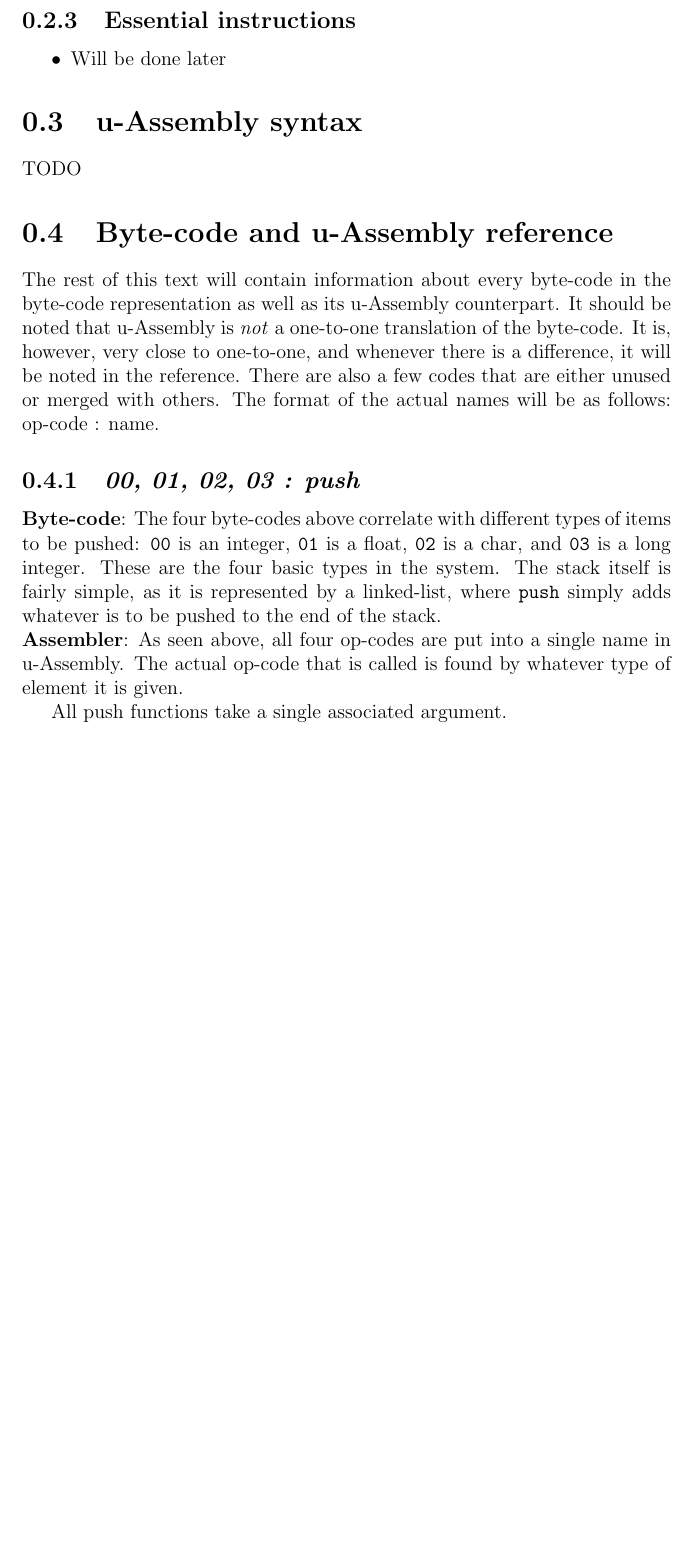
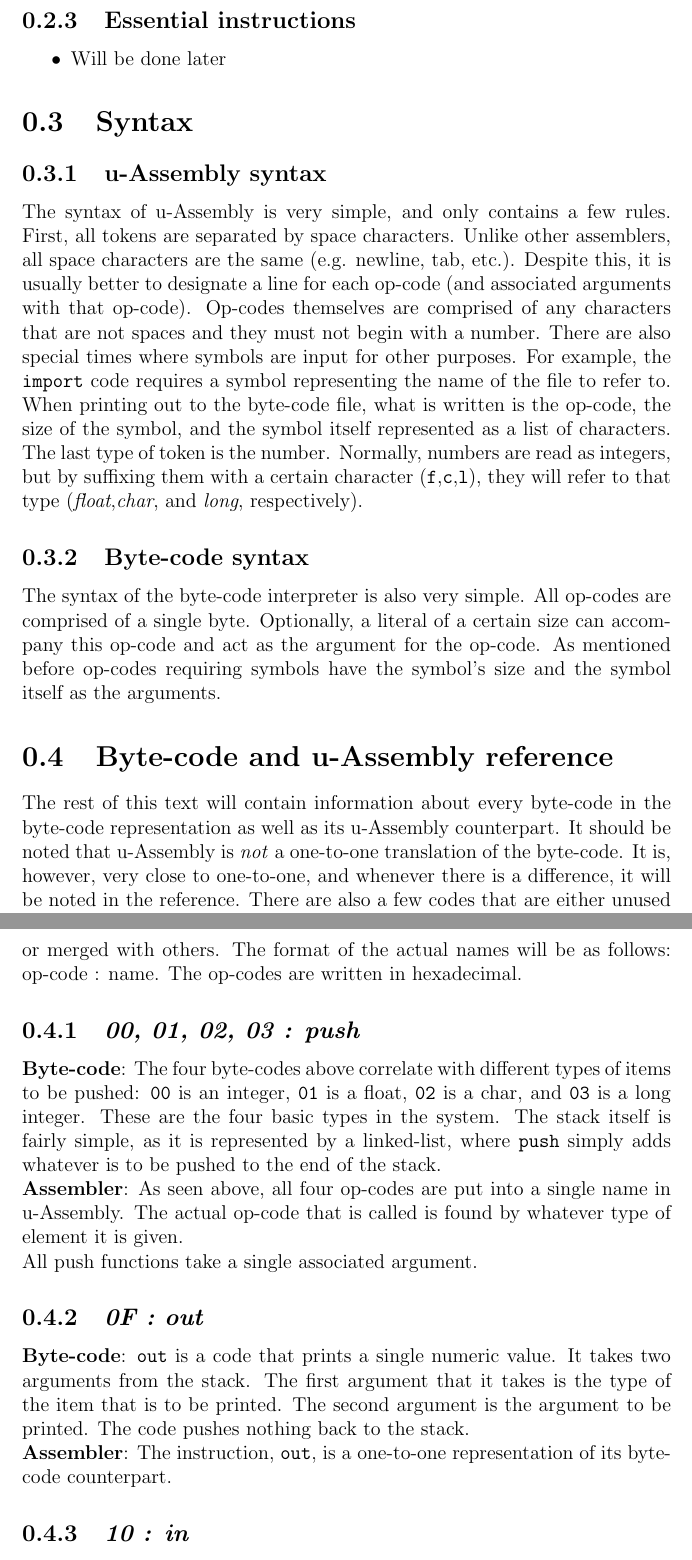
Before and after one commit to speeeee/ulang, a LaTeX document (doc.tex): part of page 7 of 7 before the commit and two parts of pages 7 and 8 of 8 after it, the two joined at a grey line, cut so that both start at the same text, the shorter picture padded with empty space. Compiled offline with pdfLaTeX.

Commit message:
add more op-codes

```diff
--- a/doc.tex
+++ b/doc.tex
@@ -136,8 +136,27 @@
   \begin{itemize}
   \item Will be done later
   \end{itemize}
-  \section{u-Assembly syntax}
-  TODO
+  \section{Syntax}
+  \subsection{u-Assembly syntax}
+  The syntax of u-Assembly is very simple, and only contains a few rules.  First, all
+  tokens are separated by space characters.  Unlike other assemblers, all space
+  characters are the same (e.g. newline, tab, etc.).  Despite this, it is usually
+  better to designate a line for each op-code (and associated arguments with that
+  op-code).  Op-codes themselves are comprised of any characters that are not
+  spaces and they must not begin with a number.  There are also special times where
+  symbols are input for other purposes.  For example, the \verb|import| code requires
+  a symbol representing the name of the file to refer to.  When printing out to the
+  byte-code file, what is written is the op-code, the size of the symbol, and
+  the symbol itself represented as a list of characters.  The last type of token is
+  the number.  Normally, numbers are read as integers, but by suffixing them with a
+  certain character (\verb|f|,\verb|c|,\verb|l|), they will refer to that type
+  (\emph{float},\emph{char}, and \emph{long}, respectively).
+  \subsection{Byte-code syntax}
+  The syntax of the byte-code interpreter is also very simple.  All op-codes are
+  comprised of a single byte.  Optionally, a literal of a certain size can
+  accompany this op-code and act as the argument for the op-code.  As mentioned before
+  op-codes requiring symbols have the symbol's size and the symbol itself as the
+  arguments.
   \section{Byte-code and u-Assembly reference}
   The rest of this text will contain information about every byte-code in the
   byte-code representation as well as its u-Assembly counterpart.  It should be noted
@@ -145,7 +164,7 @@
   however, very close to one-to-one, and whenever there is a difference, it will be
   noted in the reference.  There are also a few codes that are either unused or
   merged with others.  The format of the actual names will be as follows:
-  op-code : name.
+  op-code : name.  The op-codes are written in hexadecimal.
   \subsection{\emph{00, 01, 02, 03 : push}}
   \textbf{Byte-code}: The four byte-codes above correlate with different types of
   items to be pushed: \verb|00| is an integer, \verb|01| is a float, \verb|02| is a
@@ -155,5 +174,13 @@
   \textbf{Assembler}: As seen above, all four op-codes are put into a single name in
   u-Assembly.  The actual op-code that is called is found by whatever type of
   element it is given.
-
+  \newline
   All push functions take a single associated argument.
+  \subsection{\emph{0F : out}}
+  \textbf{Byte-code}: \verb|out| is a code that prints a single numeric value.  It
+  takes two arguments from the stack.  The first argument that it takes is the
+  type of the item that is to be printed.  The second argument is the argument
+  to be printed.  The code pushes nothing back to the stack.\newline
+  \textbf{Assembler}: The instruction, \verb|out|, is a one-to-one representation of
+  its byte-code counterpart.
+  \subsection{\emph{10 : in}}
```
Also changed, not shown: doc.tex (4 more changed lines).
